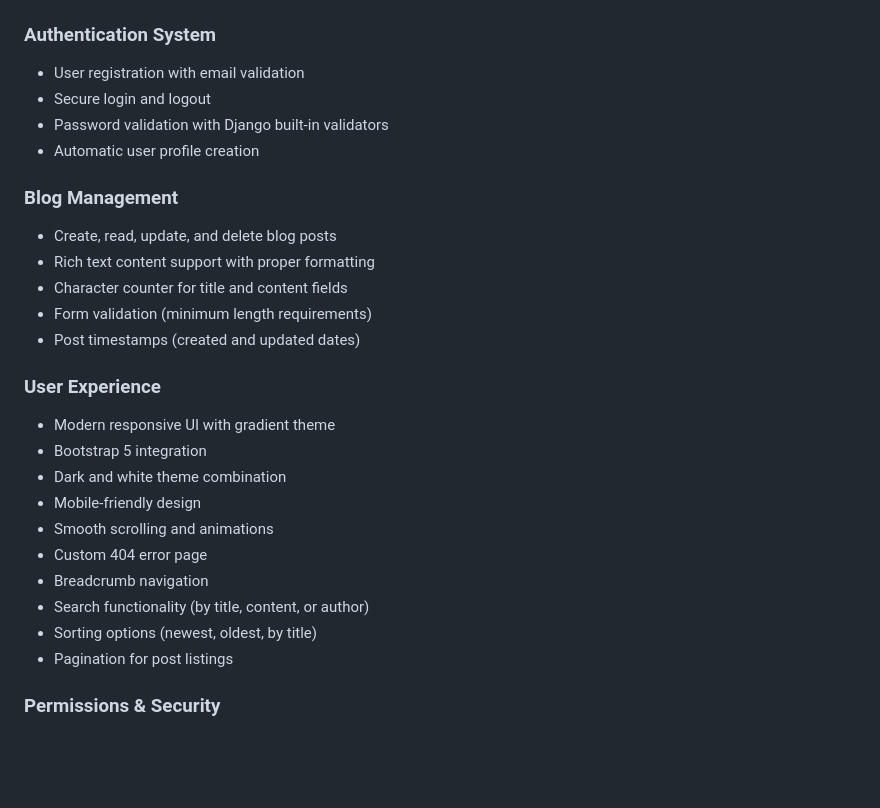
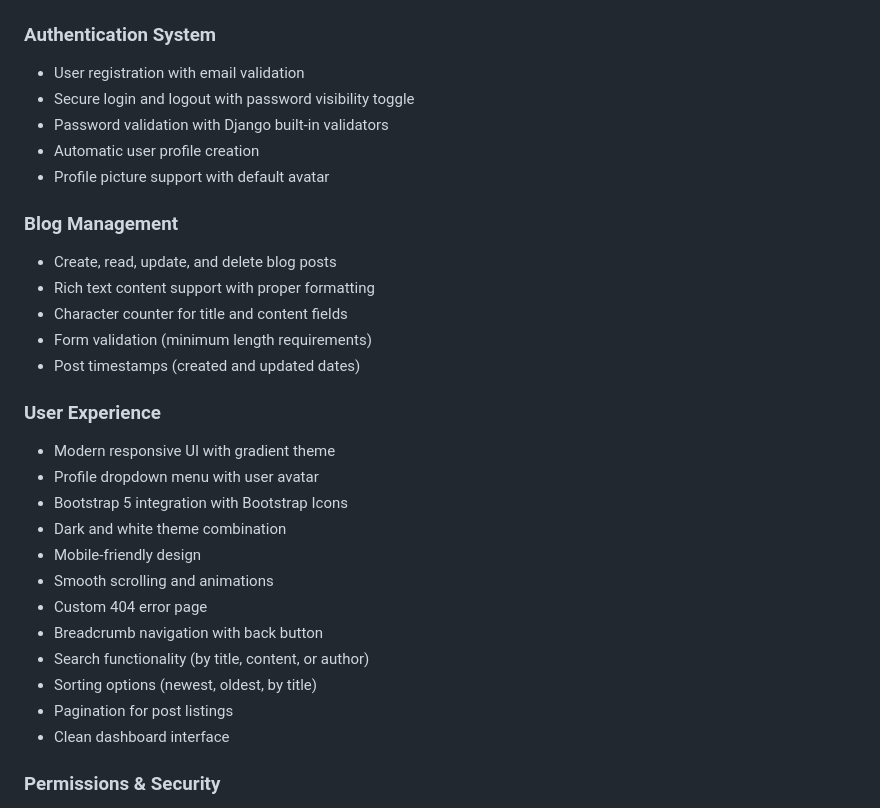
Before and after one commit to MuhammadMoueen/django-mini-projects-portfolio, a Markdown page: django-blog-crud-system/README.md, the part around the change. GitHub-like rendering; blank space fills up the shorter version.

Commit message:
Update README with new authentication features

```diff
--- a/django-blog-crud-system/README.md
+++ b/django-blog-crud-system/README.md
@@ -6,9 +6,10 @@ A professional Django blog application with full CRUD functionality and user aut
 
 ### Authentication System
 - User registration with email validation
-- Secure login and logout
+- Secure login and logout with password visibility toggle
 - Password validation with Django built-in validators
 - Automatic user profile creation
+- Profile picture support with default avatar
 
 ### Blog Management
 - Create, read, update, and delete blog posts
@@ -19,15 +20,17 @@ A professional Django blog application with full CRUD functionality and user aut
 
 ### User Experience
 - Modern responsive UI with gradient theme
-- Bootstrap 5 integration
+- Profile dropdown menu with user avatar
+- Bootstrap 5 integration with Bootstrap Icons
 - Dark and white theme combination
 - Mobile-friendly design
 - Smooth scrolling and animations
 - Custom 404 error page
-- Breadcrumb navigation
+- Breadcrumb navigation with back button
 - Search functionality (by title, content, or author)
 - Sorting options (newest, oldest, by title)
 - Pagination for post listings
+- Clean dashboard interface
 
 ### Permissions & Security
 - Only authenticated users can create posts
```
